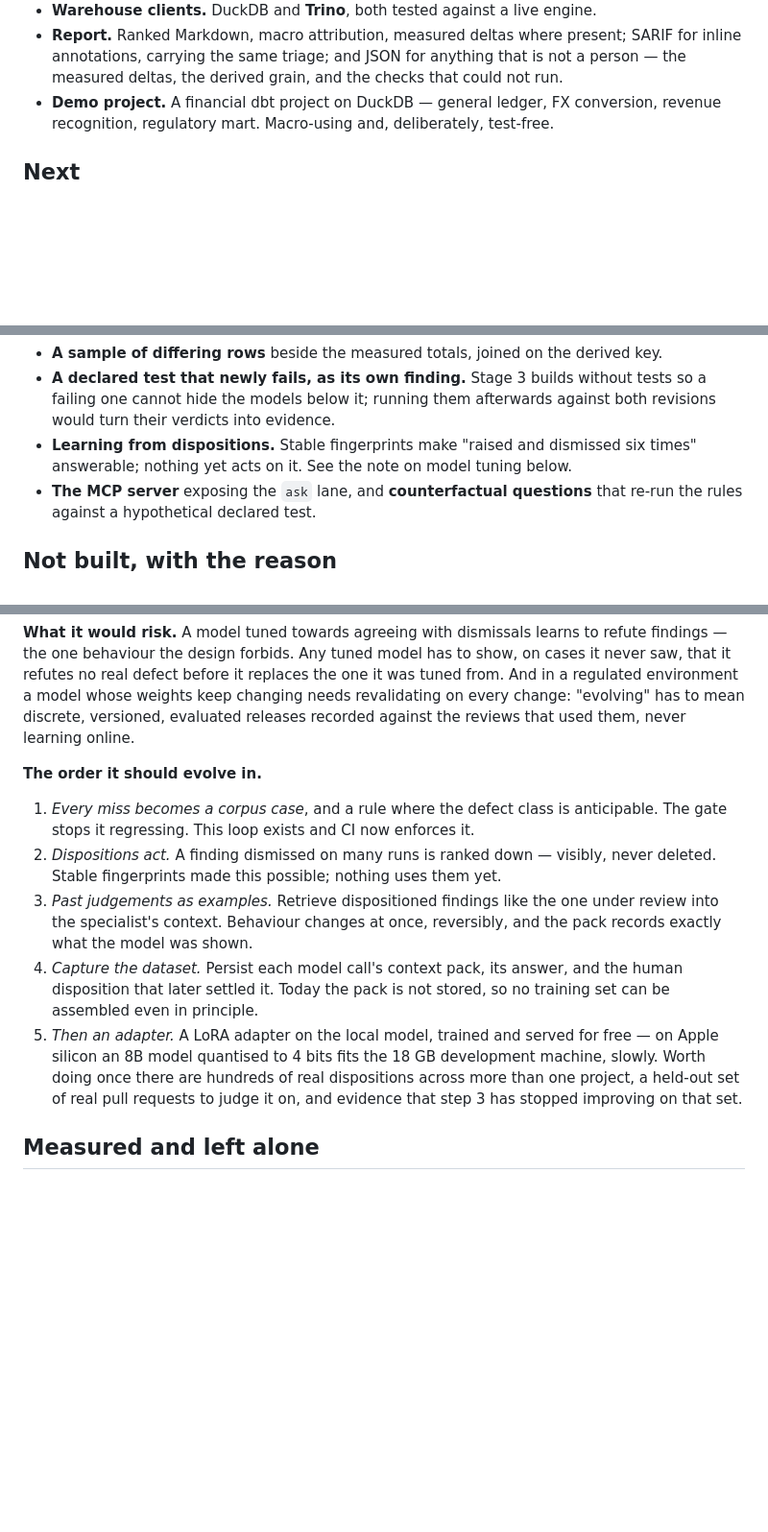
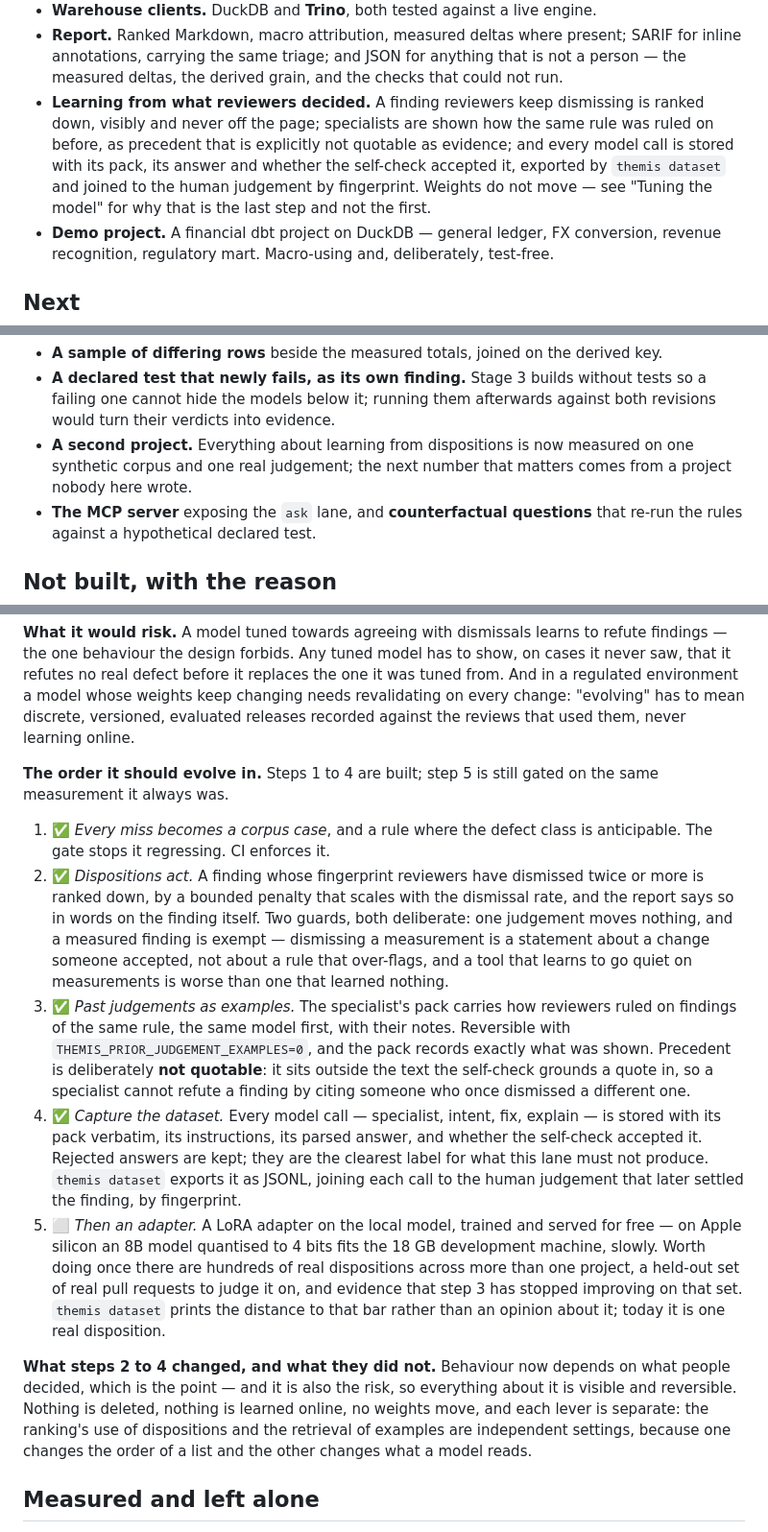
Before and after one commit to jadoon200/themis, a Markdown page: docs/ROADMAP.md, 3 parts joined by grey strips. Shown at 96% size. GitHub-like rendering; blank space fills up the shorter version.

Commit message:
Write down what the loop does, and what was given up to keep it honest
Roadmap steps 2 to 4 marked built, with the two refusals stated where someone
reading the code would otherwise have to infer them: a measured finding is exempt
from its own dismissal history, and precedent is shown to a specialist without
being quotable as evidence. EVAL records that the loop is wired and that nothing
about whether it helps can be known until the judgements come from someone who
did not write the rules.

```diff
--- a/docs/ROADMAP.md
+++ b/docs/ROADMAP.md
@@ -70,6 +70,12 @@
 - **Report.** Ranked Markdown, macro attribution, measured deltas where present; SARIF
   for inline annotations, carrying the same triage; and JSON for anything that is not a
   person — the measured deltas, the derived grain, and the checks that could not run.
+- **Learning from what reviewers decided.** A finding reviewers keep dismissing is ranked
+  down, visibly and never off the page; specialists are shown how the same rule was ruled on
+  before, as precedent that is explicitly not quotable as evidence; and every model call is
+  stored with its pack, its answer and whether the self-check accepted it, exported by
+  `themis dataset` and joined to the human judgement by fingerprint. Weights do not move —
+  see "Tuning the model" for why that is the last step and not the first.
 - **Demo project.** A financial dbt project on DuckDB — general ledger, FX conversion,
   revenue recognition, regulatory mart. Macro-using and, deliberately, test-free.
 
@@ -112,8 +118,9 @@ come from a real warehouse. After that, in rough order of what it would change:
 - **A declared test that newly fails, as its own finding.** Stage 3 builds without tests
   so a failing one cannot hide the models below it; running them afterwards against both
   revisions would turn their verdicts into evidence.
-- **Learning from dispositions.** Stable fingerprints make "raised and dismissed six times"
-  answerable; nothing yet acts on it. See the note on model tuning below.
+- **A second project.** Everything about learning from dispositions is now measured on one
+  synthetic corpus and one real judgement; the next number that matters comes from a project
+  nobody here wrote.
 - **The MCP server** exposing the `ask` lane, and **counterfactual questions** that
   re-run the rules against a hypothetical declared test.
 
@@ -148,23 +155,40 @@ And in a regulated environment a model whose weights keep changing needs revalid
 every change: "evolving" has to mean discrete, versioned, evaluated releases recorded
 against the reviews that used them, never learning online.
 
-**The order it should evolve in.**
+**The order it should evolve in.** Steps 1 to 4 are built; step 5 is still gated on the
+same measurement it always was.
 
-1. *Every miss becomes a corpus case*, and a rule where the defect class is anticipable.
-   The gate stops it regressing. This loop exists and CI now enforces it.
-2. *Dispositions act.* A finding dismissed on many runs is ranked down — visibly, never
-   deleted. Stable fingerprints made this possible; nothing uses them yet.
-3. *Past judgements as examples.* Retrieve dispositioned findings like the one under review
-   into the specialist's context. Behaviour changes at once, reversibly, and the pack records
-   exactly what the model was shown.
-4. *Capture the dataset.* Persist each model call's context pack, its answer, and the human
-   disposition that later settled it. Today the pack is not stored, so no training set can
-   be assembled even in principle.
-5. *Then an adapter.* A LoRA adapter on the local model, trained and served for free — on
+1. ✅ *Every miss becomes a corpus case*, and a rule where the defect class is anticipable.
+   The gate stops it regressing. CI enforces it.
+2. ✅ *Dispositions act.* A finding whose fingerprint reviewers have dismissed twice or more
+   is ranked down, by a bounded penalty that scales with the dismissal rate, and the report
+   says so in words on the finding itself. Two guards, both deliberate: one judgement moves
+   nothing, and a measured finding is exempt — dismissing a measurement is a statement about
+   a change someone accepted, not about a rule that over-flags, and a tool that learns to go
+   quiet on measurements is worse than one that learned nothing.
+3. ✅ *Past judgements as examples.* The specialist's pack carries how reviewers ruled on
+   findings of the same rule, the same model first, with their notes. Reversible with
+   `THEMIS_PRIOR_JUDGEMENT_EXAMPLES=0`, and the pack records exactly what was shown.
+   Precedent is deliberately **not quotable**: it sits outside the text the self-check
+   grounds a quote in, so a specialist cannot refute a finding by citing someone who once
+   dismissed a different one.
+4. ✅ *Capture the dataset.* Every model call — specialist, intent, fix, explain — is stored
+   with its pack verbatim, its instructions, its parsed answer, and whether the self-check
+   accepted it. Rejected answers are kept; they are the clearest label for what this lane
+   must not produce. `themis dataset` exports it as JSONL, joining each call to the human
+   judgement that later settled the finding, by fingerprint.
+5. ⬜ *Then an adapter.* A LoRA adapter on the local model, trained and served for free — on
    Apple silicon an 8B model quantised to 4 bits fits the 18 GB development machine,
    slowly. Worth doing once there are hundreds of real dispositions across more than one
    project, a held-out set of real pull requests to judge it on, and evidence that step 3
-   has stopped improving on that set.
+   has stopped improving on that set. `themis dataset` prints the distance to that bar
+   rather than an opinion about it; today it is one real disposition.
+
+**What steps 2 to 4 changed, and what they did not.** Behaviour now depends on what people
+decided, which is the point — and it is also the risk, so everything about it is visible and
+reversible. Nothing is deleted, nothing is learned online, no weights move, and each lever
+is separate: the ranking's use of dispositions and the retrieval of examples are independent
+settings, because one changes the order of a list and the other changes what a model reads.
 
 ## Measured and left alone
 
```
Also changed, not shown: docs/EVAL.md (+39 -0 lines), 1 other file.
